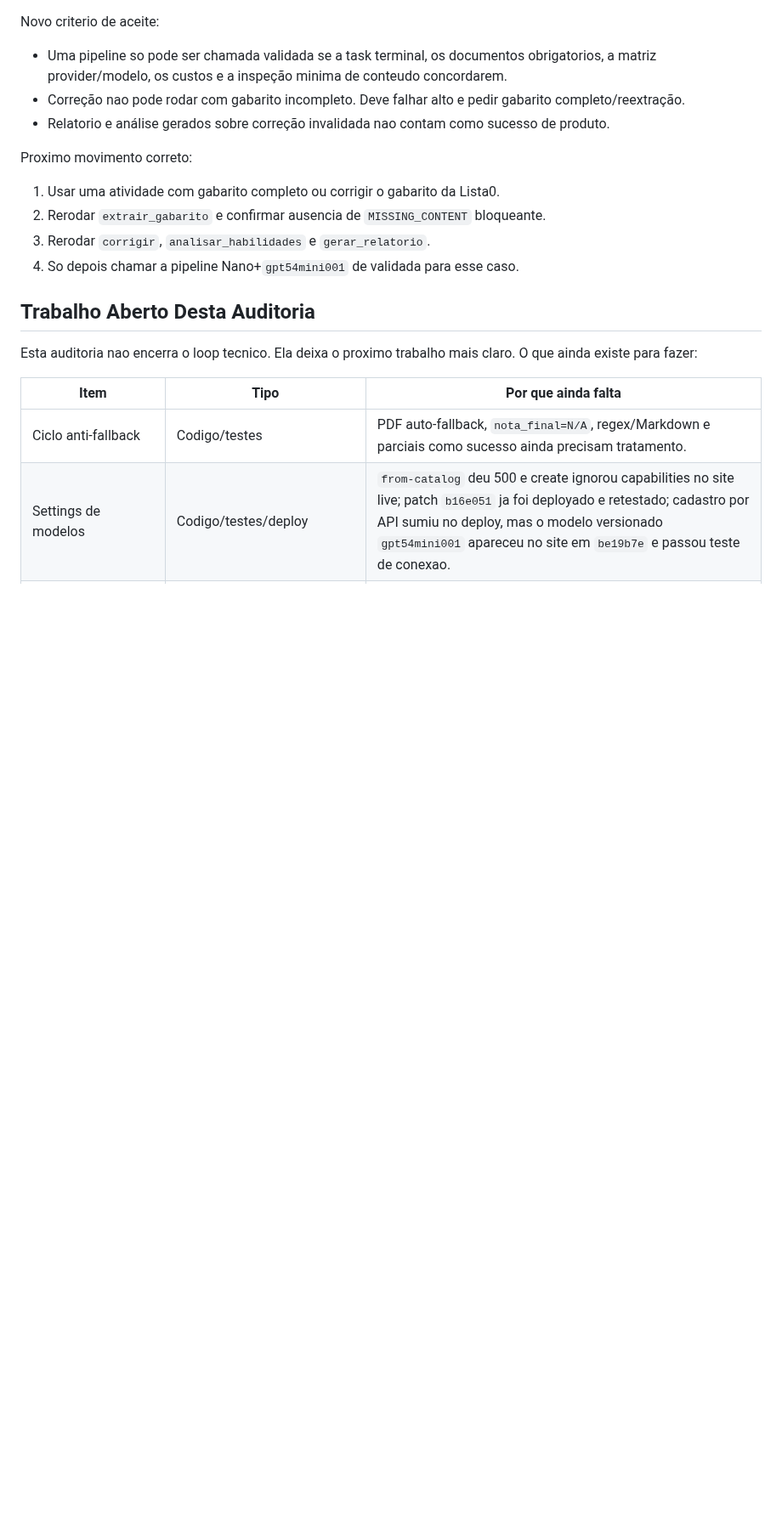
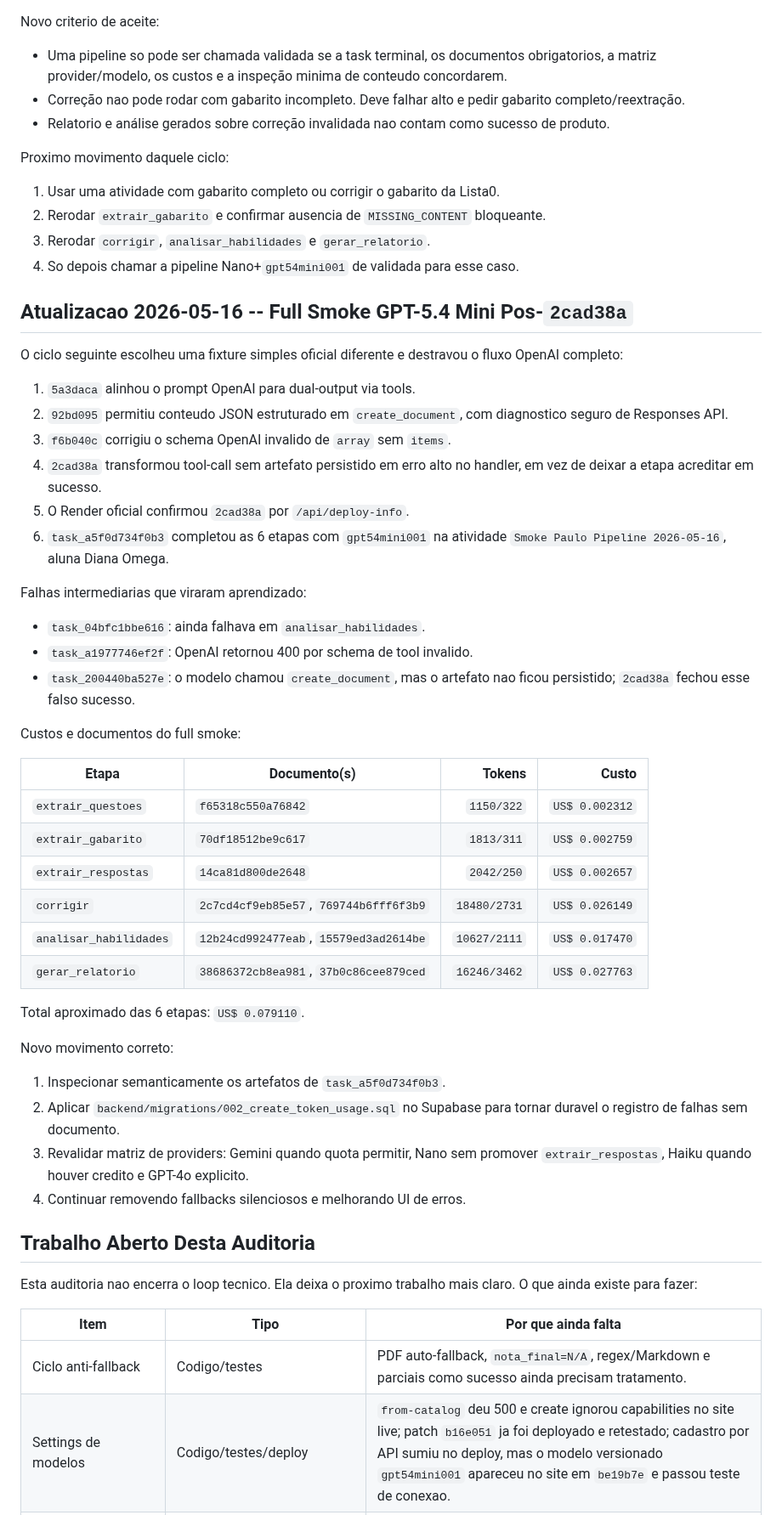
Before and after one commit to OttoBoop/IA_Educacao_V2, a Markdown page: docs/plano_pipeline/14_auditoria_mestre_pipeline_custos_providers.md, the part around one of its changes. Shown at 85% size. GitHub-like rendering; blank space fills up the shorter version.

Commit message:
docs: record gpt54 full pipeline smoke

```diff
--- a/docs/plano_pipeline/14_auditoria_mestre_pipeline_custos_providers.md
+++ b/docs/plano_pipeline/14_auditoria_mestre_pipeline_custos_providers.md
@@ -2766,7 +2774,7 @@ Novo criterio de aceite:
 - Relatorio e análise gerados sobre correção invalidada nao contam como sucesso
   de produto.
 
-Proximo movimento correto:
+Proximo movimento daquele ciclo:
 
 1. Usar uma atividade com gabarito completo ou corrigir o gabarito da Lista0.
 2. Rerodar `extrair_gabarito` e confirmar ausencia de `MISSING_CONTENT`
@@ -2774,6 +2782,50 @@ Proximo movimento correto:
 3. Rerodar `corrigir`, `analisar_habilidades` e `gerar_relatorio`.
 4. So depois chamar a pipeline Nano+`gpt54mini001` de validada para esse caso.
 
+## Atualizacao 2026-05-16 -- Full Smoke GPT-5.4 Mini Pos-`2cad38a`
+
+O ciclo seguinte escolheu uma fixture simples oficial diferente e destravou o
+fluxo OpenAI completo:
+
+1. `5a3daca` alinhou o prompt OpenAI para dual-output via tools.
+2. `92bd095` permitiu conteudo JSON estruturado em `create_document`, com
+   diagnostico seguro de Responses API.
+3. `f6b040c` corrigiu o schema OpenAI invalido de `array` sem `items`.
+4. `2cad38a` transformou tool-call sem artefato persistido em erro alto no
+   handler, em vez de deixar a etapa acreditar em sucesso.
+5. O Render oficial confirmou `2cad38a` por `/api/deploy-info`.
+6. `task_a5f0d734f0b3` completou as 6 etapas com `gpt54mini001` na atividade
+   `Smoke Paulo Pipeline 2026-05-16`, aluna Diana Omega.
+
+Falhas intermediarias que viraram aprendizado:
+
+- `task_04bfc1bbe616`: ainda falhava em `analisar_habilidades`.
+- `task_a1977746ef2f`: OpenAI retornou 400 por schema de tool invalido.
+- `task_200440ba527e`: o modelo chamou `create_document`, mas o artefato nao
+  ficou persistido; `2cad38a` fechou esse falso sucesso.
+
+Custos e documentos do full smoke:
+
+| Etapa | Documento(s) | Tokens | Custo |
+|---|---|---:|---:|
+| `extrair_questoes` | `f65318c550a76842` | `1150/322` | `US$ 0.002312` |
+| `extrair_gabarito` | `70df18512be9c617` | `1813/311` | `US$ 0.002759` |
+| `extrair_respostas` | `14ca81d800de2648` | `2042/250` | `US$ 0.002657` |
+| `corrigir` | `2c7cd4cf9eb85e57`, `769744b6fff6f3b9` | `18480/2731` | `US$ 0.026149` |
+| `analisar_habilidades` | `12b24cd992477eab`, `15579ed3ad2614be` | `10627/2111` | `US$ 0.017470` |
+| `gerar_relatorio` | `38686372cb8ea981`, `37b0c86cee879ced` | `16246/3462` | `US$ 0.027763` |
+
+Total aproximado das 6 etapas: `US$ 0.079110`.
+
+Novo movimento correto:
+
+1. Inspecionar semanticamente os artefatos de `task_a5f0d734f0b3`.
+2. Aplicar `backend/migrations/002_create_token_usage.sql` no Supabase para
+   tornar duravel o registro de falhas sem documento.
+3. Revalidar matriz de providers: Gemini quando quota permitir, Nano sem
+   promover `extrair_respostas`, Haiku quando houver credito e GPT-4o explicito.
+4. Continuar removendo fallbacks silenciosos e melhorando UI de erros.
+
 ## Trabalho Aberto Desta Auditoria
 
 Esta auditoria nao encerra o loop tecnico. Ela deixa o proximo trabalho mais
```
Also changed, not shown: other parts of docs/plano_pipeline/14_auditoria_mestre_pipeline_custos_providers.md (+48 -39 lines), docs/plano_pipeline/09_progresso_longo_prazo.md (+125 -84 lines), docs/plano_pipeline/12_matriz_provider_fase.md (+47 -32 lines).
